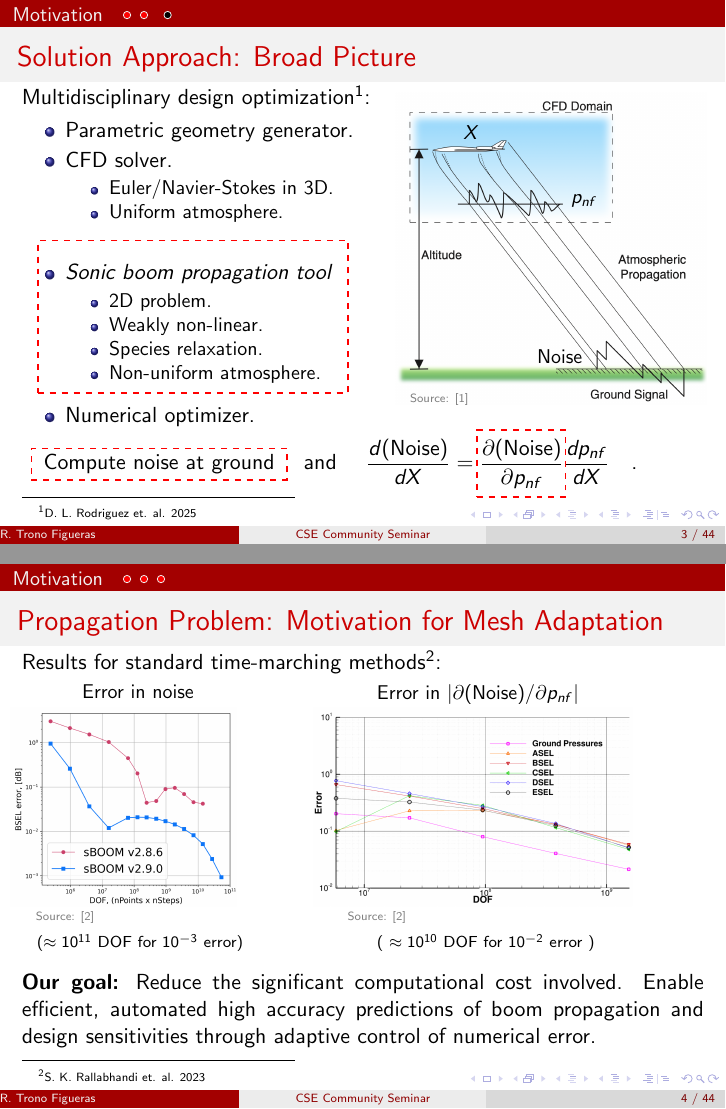
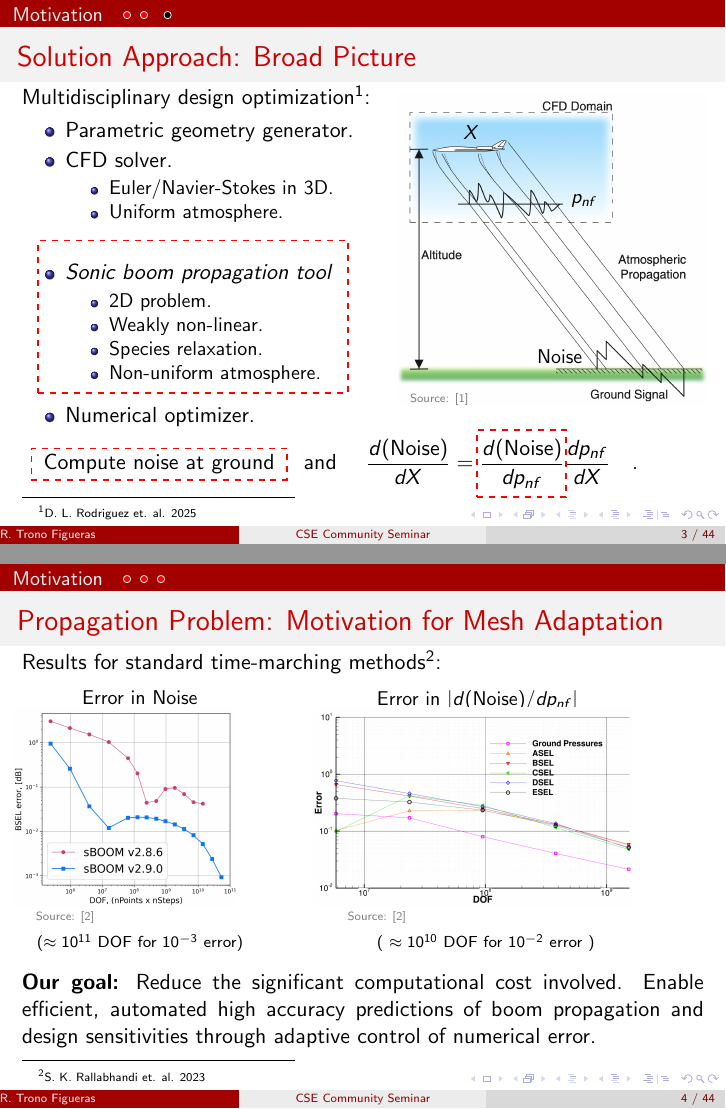
Before and after one commit to renat999-mit/CSESeminarSANSBOOM, LaTeX slides (src/presentationSeminar.tex): pages 3 and 4 of 48, joined at a grey line. Compiled offline with pdfLaTeX.

Commit message:
A few improvements after quick review. Some TODOs left

```diff
--- a/src/presentationSeminar.tex
+++ b/src/presentationSeminar.tex
@@ -184,7 +184,7 @@
   \begin{minipage}[t]{1\linewidth}
     \vspace{5pt}
     \tikz [remember picture,baseline] \node (start2) {}; Compute noise at ground \tikz [remember picture,baseline] \node (end2) {}; and
-    \tikz [remember picture,baseline] \node (start3) {}; $\dfrac{d(\text{Noise})}{dX} = \dfrac{\partial (\text{Noise})}{\partial p_{nf}} \dfrac{d p_{nf}}{d X}$ \tikz [remember picture,baseline] \node (end3) {};.
+    \tikz [remember picture,baseline] \node (start3) {}; $\dfrac{d(\text{Noise})}{dX} = \dfrac{d (\text{Noise})}{d p_{nf}} \dfrac{d p_{nf}}{d X}$ \tikz [remember picture,baseline] \node (end3) {};.
   \end{minipage}
 
   \begin{tikzpicture}[remember picture,overlay]
@@ -230,18 +230,18 @@
 \end{minipage}
 
 \begin{tikzpicture}[remember picture,overlay]
-  \node[anchor=north east, xshift=-5.2cm, yshift=-2cm] at (current page.north east) {%
+  \node[anchor=north east, xshift=-5.2cm, yshift=-2.1cm] at (current page.north east) {%
     \begin{minipage}{0.5\textwidth}
-    \small Error in noise
+    \small Error in Noise
 
     \end{minipage}
   };
 \end{tikzpicture}
 
 \begin{tikzpicture}[remember picture,overlay]
-  \node[anchor=north east, xshift=0cm, yshift=-2cm] at (current page.north east) {%
+  \node[anchor=north east, xshift=0cm, yshift=-2.1cm] at (current page.north east) {%
     \begin{minipage}{0.5\textwidth}
-    \small Error in $|\partial (\text{Noise})/\partial p_{nf}|$
+    \small Error in $|d (\text{Noise})/d p_{nf}|$
 
     \end{minipage}
   };
```
Also changed, not shown: src/presentationSeminar.tex (8 more changed lines), 5 other files.
